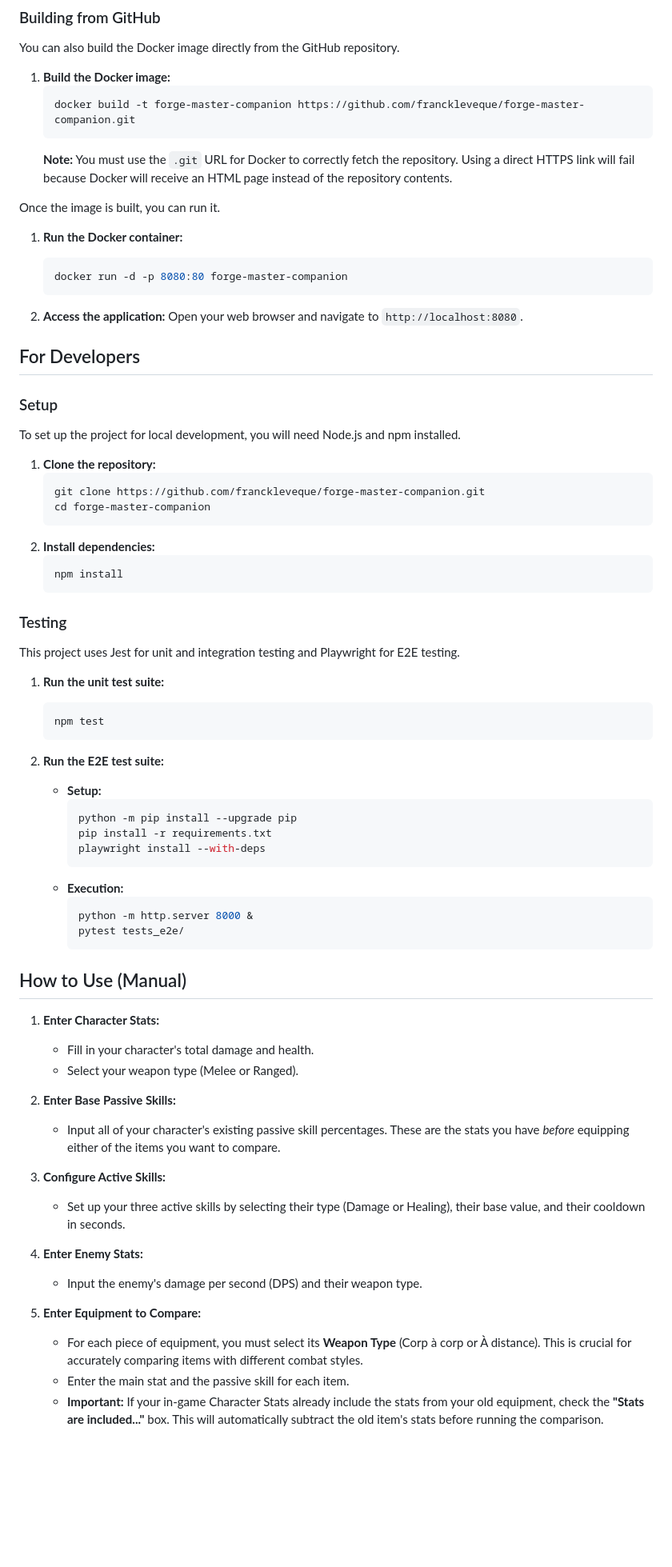
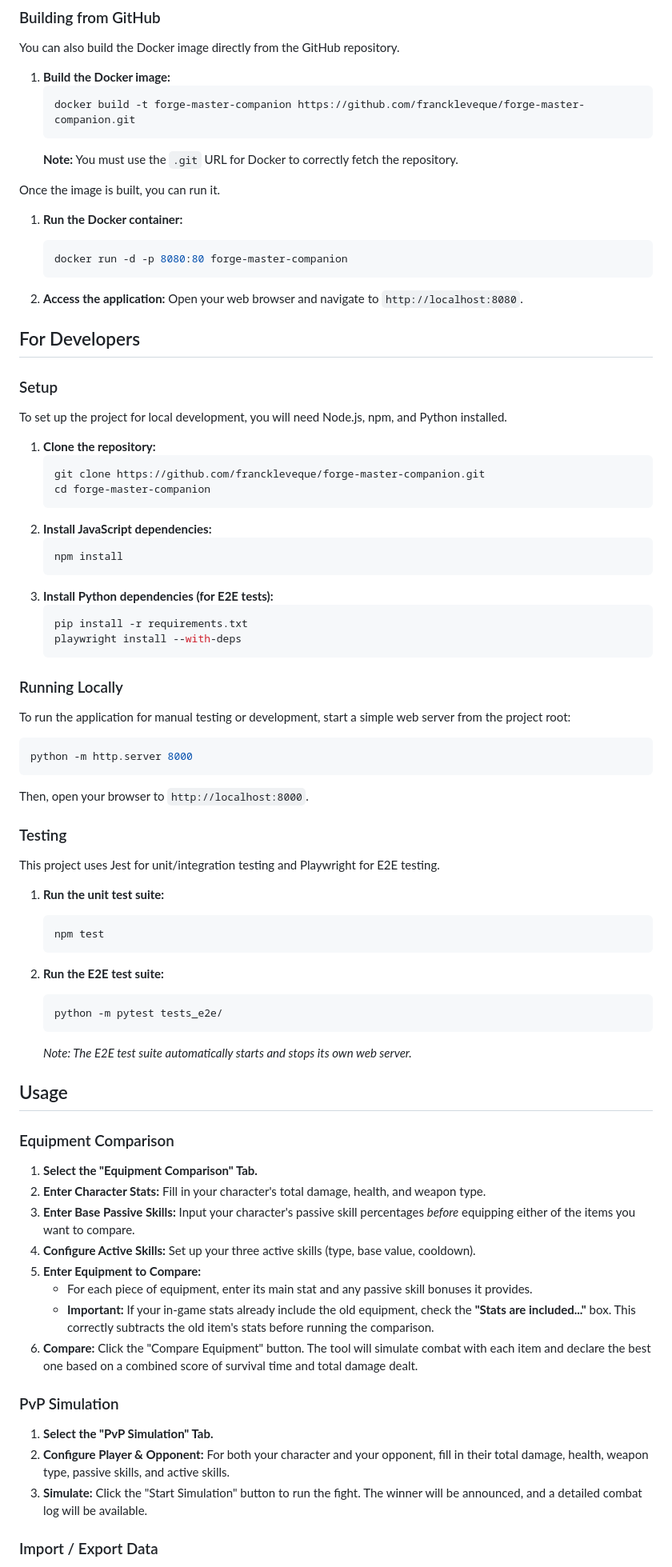
Before and after one commit to franckleveque/forge-master-companion, a Markdown page: README.md, the part around one of its changes. Shown at 80% size. GitHub-like rendering; blank space fills up the shorter version.

````diff
--- a/README.md
+++ b/README.md
@@ -21,7 +27,7 @@ You can also build the Docker image directly from the GitHub repository.
     ```bash
     docker build -t forge-master-companion https://github.com/franckleveque/forge-master-companion.git
     ```
-    **Note:** You must use the `.git` URL for Docker to correctly fetch the repository. Using a direct HTTPS link will fail because Docker will receive an HTML page instead of the repository contents.
+    **Note:** You must use the `.git` URL for Docker to correctly fetch the repository.
 
 Once the image is built, you can run it.
 
@@ -37,21 +43,36 @@ Once the image is built, you can run it.
 
 ### Setup
 
-To set up the project for local development, you will need Node.js and npm installed.
+To set up the project for local development, you will need Node.js, npm, and Python installed.
 
 1.  **Clone the repository:**
     ```bash
     git clone https://github.com/franckleveque/forge-master-companion.git
     cd forge-master-companion
     ```
-2.  **Install dependencies:**
+2.  **Install JavaScript dependencies:**
     ```bash
     npm install
     ```
+3.  **Install Python dependencies (for E2E tests):**
+    ```bash
+    pip install -r requirements.txt
+    playwright install --with-deps
+    ```
+
+### Running Locally
+
+To run the application for manual testing or development, start a simple web server from the project root:
+
+```bash
+python -m http.server 8000
+```
+
+Then, open your browser to `http://localhost:8000`.
 
 ### Testing
 
-This project uses Jest for unit and integration testing and Playwright for E2E testing.
+This project uses Jest for unit/integration testing and Playwright for E2E testing.
 
 1.  **Run the unit test suite:**
     ```bash
@@ -59,35 +80,29 @@ This project uses Jest for unit and integration testing and Playwright for E2E t
     ```
 
 2. **Run the E2E test suite:**
-   - **Setup:**
-     ```bash
-     python -m pip install --upgrade pip
-     pip install -r requirements.txt
-     playwright install --with-deps
-     ```
-   - **Execution:**
-     ```bash
-     python -m http.server 8000 &
-     pytest tests_e2e/
-     ```
+   ```bash
+   python -m pytest tests_e2e/
+   ```
+   *Note: The E2E test suite automatically starts and stops its own web server.*
 
-## How to Use (Manual)
+## Usage
 
-1.  **Enter Character Stats:**
-    *   Fill in your character's total damage and health.
-    *   Select your weapon type (Melee or Ranged).
+### Equipment Comparison
 
-2.  **Enter Base Passive Skills:**
-    *   Input all of your character's existing passive skill percentages. These are the stats you have *before* equipping either of the items you want to compare.
+1.  **Select the "Equipment Comparison" Tab.**
+2.  **Enter Character Stats:** Fill in your character's total damage, health, and weapon type.
+3.  **Enter Base Passive Skills:** Input your character's passive skill percentages *before* equipping either of the items you want to compare.
+4.  **Configure Active Skills:** Set up your three active skills (type, base value, cooldown).
+5.  **Enter Equipment to Compare:**
+    *   For each piece of equipment, enter its main stat and any passive skill bonuses it provides.
+    *   **Important:** If your in-game stats already include the old equipment, check the **"Stats are included..."** box. This correctly subtracts the old item's stats before running the comparison.
+6.  **Compare:** Click the "Compare Equipment" button. The tool will simulate combat with each item and declare the best one based on a combined score of survival time and total damage dealt.
 
-3.  **Configure Active Skills:**
-    *   Set up your three active skills by selecting their type (Damage or Healing), their base value, and their cooldown in seconds.
+### PvP Simulation
 
-4.  **Enter Enemy Stats:**
-    *   Input the enemy's damage per second (DPS) and their weapon type.
+1.  **Select the "PvP Simulation" Tab.**
+2.  **Configure Player & Opponent:** For both your character and your opponent, fill in their total damage, health, weapon type, passive skills, and active skills.
+3.  **Simulate:** Click the "Start Simulation" button to run the fight. The winner will be announced, and a detailed combat log will be available.
 
-5.  **Enter Equipment to Compare:**
-    *   For each piece of equipment, you must select its **Weapon Type** (Corp à corp or À distance). This is crucial for accurately comparing items with different combat styles.
-    *   Enter the main stat and the passive skill for each item.
-    *   **Important:** If your in-game Character Stats already include the stats from your old equipment, check the **"Stats are included..."** box. This will automatically subtract the old item's stats before running the comparison.
+### Import / Export Data
 
````
Also changed, not shown: other parts of README.md (+18 -14 lines), AGENTS.md (+22 -19 lines).
